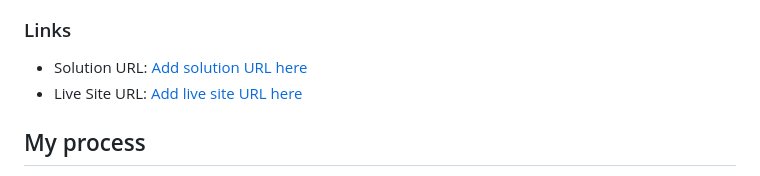
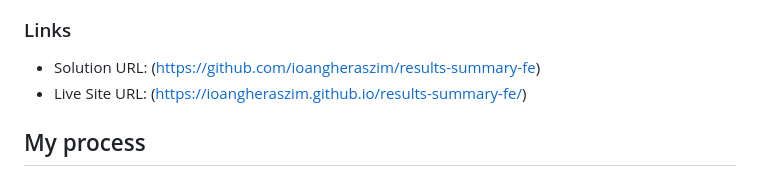
Before and after one commit to ioangheraszim/results-summary-fe, a Markdown page: README.md, the part around the change. Drawn GitHub-style.

Commit message:
Update README.md
Updated links in readme.md

```diff
--- a/README.md
+++ b/README.md
@@ -37,8 +37,8 @@ The mobile version
 
 ### Links
 
-- Solution URL: [Add solution URL here](https://your-solution-url.com)
-- Live Site URL: [Add live site URL here](https://your-live-site-url.com)
+- Solution URL: (https://github.com/ioangheraszim/results-summary-fe)
+- Live Site URL: (https://ioangheraszim.github.io/results-summary-fe/)
 
 ## My process
 
```
